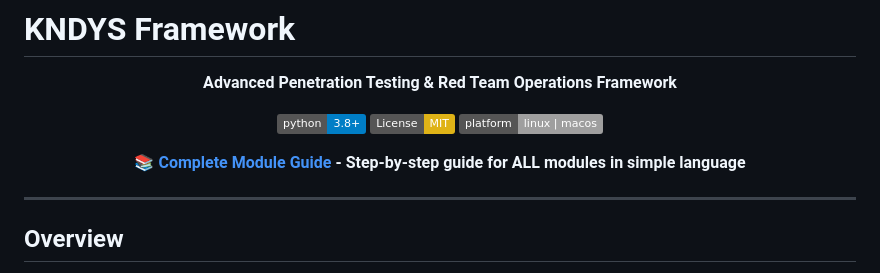
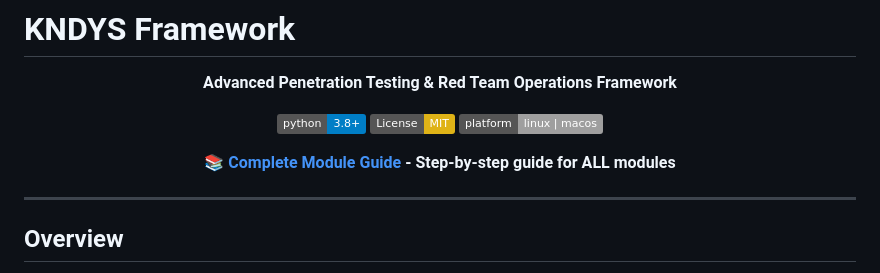
Before and after one commit to kndys123/KNDYS, a Markdown page: README.md, the part around the change. Rendered like a GitHub page; badges without logos.

Commit message:
Update README module guide description

```diff
--- a/README.md
+++ b/README.md
@@ -8,7 +8,7 @@
 [![License: MIT](https://img.shields.io/badge/License-MIT-yellow.svg)](https://opensource.org/licenses/MIT)
 [![Platform](https://img.shields.io/badge/platform-linux%20%7C%20macos-lightgrey.svg)]()
 
-**📚 [Complete Module Guide](GUIA_COMPLETA_MODULOS.md) - Step-by-step guide for ALL modules in simple language**
+**📚 [Complete Module Guide](GUIA_COMPLETA_MODULOS.md) - Step-by-step guide for ALL modules**
 
 </div>
 
```
